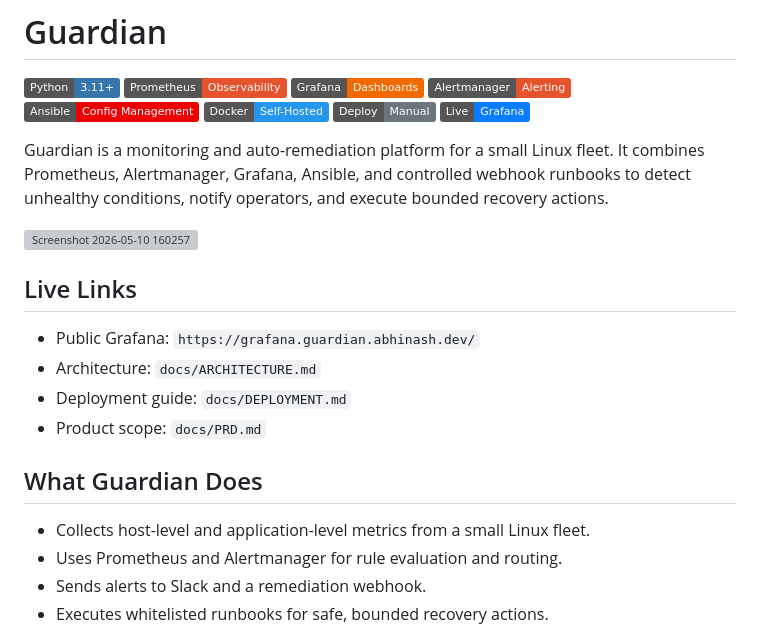
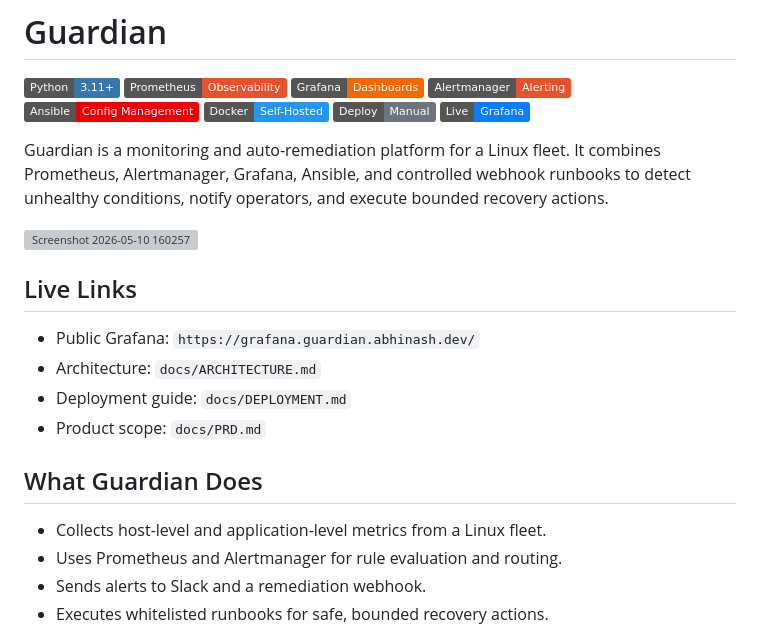
Before and after one commit to VectorSigmaOmega/Guardian, a Markdown page: README.md, the part around the change. GitHub-like rendering; badges without logos; grey boxes are pictures that could not be loaded.

Commit message:
Refine description of Guardian's Linux fleet
Updated description to remove 'small' from Linux fleet.

```diff
--- a/README.md
+++ b/README.md
@@ -9,7 +9,7 @@
 [![Deploy](https://img.shields.io/badge/Deploy-Manual-6C757D)](#deployment)
 [![Live Grafana](https://img.shields.io/badge/Live-Grafana-0A7CFF)](https://grafana.guardian.abhinash.dev/)
 
-Guardian is a monitoring and auto-remediation platform for a small Linux fleet. It combines Prometheus, Alertmanager, Grafana, Ansible, and controlled webhook runbooks to detect unhealthy conditions, notify operators, and execute bounded recovery actions.
+Guardian is a monitoring and auto-remediation platform for a Linux fleet. It combines Prometheus, Alertmanager, Grafana, Ansible, and controlled webhook runbooks to detect unhealthy conditions, notify operators, and execute bounded recovery actions.
 
 <img width="1840" height="899" alt="Screenshot 2026-05-10 160257" src="https://github.com/user-attachments/assets/c491b701-d0d2-4d52-8080-35743affade1" />
 
@@ -23,7 +23,7 @@ Guardian is a monitoring and auto-remediation platform for a small Linux fleet.
 
 ## What Guardian Does
 
-- Collects host-level and application-level metrics from a small Linux fleet.
+- Collects host-level and application-level metrics from a Linux fleet.
 - Uses Prometheus and Alertmanager for rule evaluation and routing.
 - Sends alerts to Slack and a remediation webhook.
 - Executes whitelisted runbooks for safe, bounded recovery actions.
```
